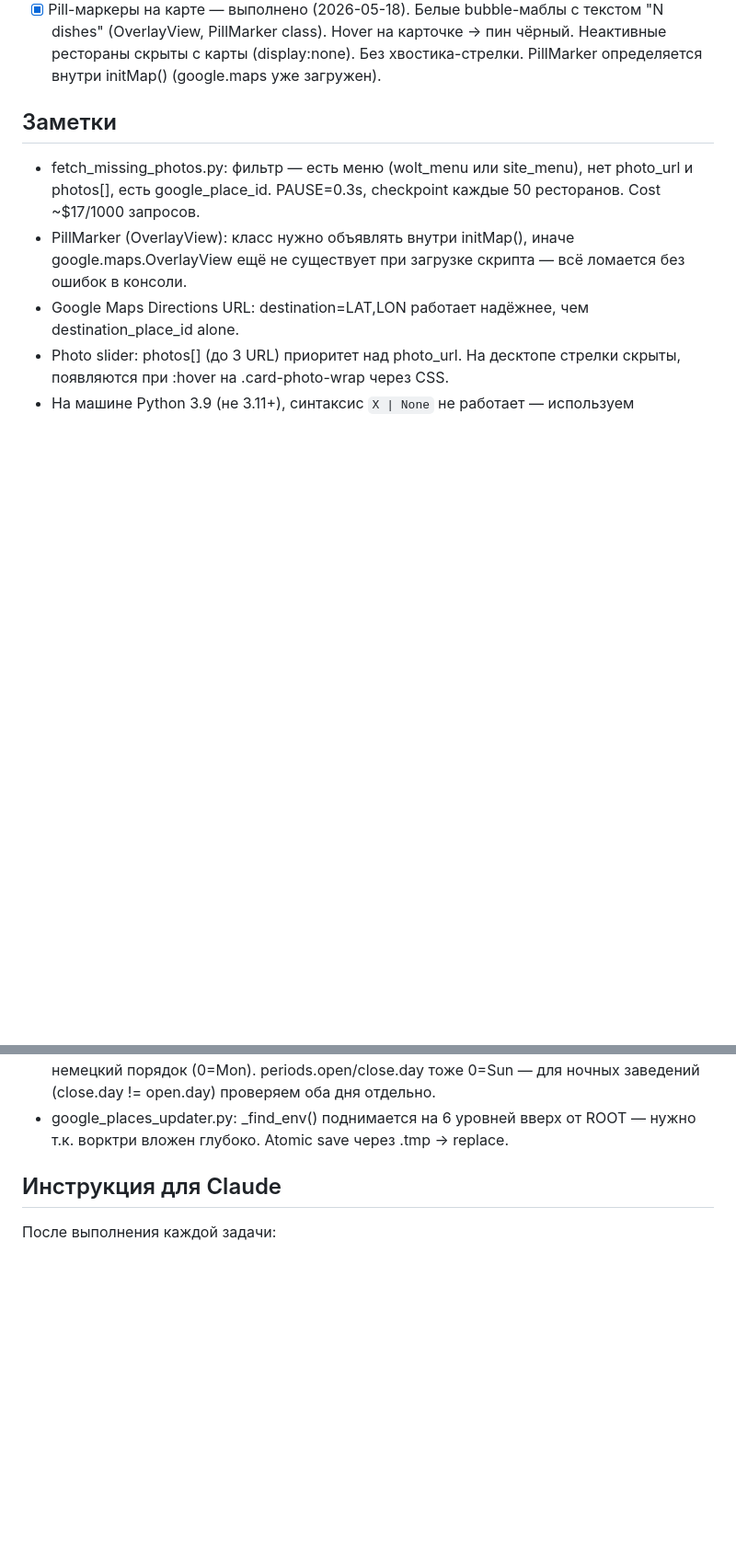
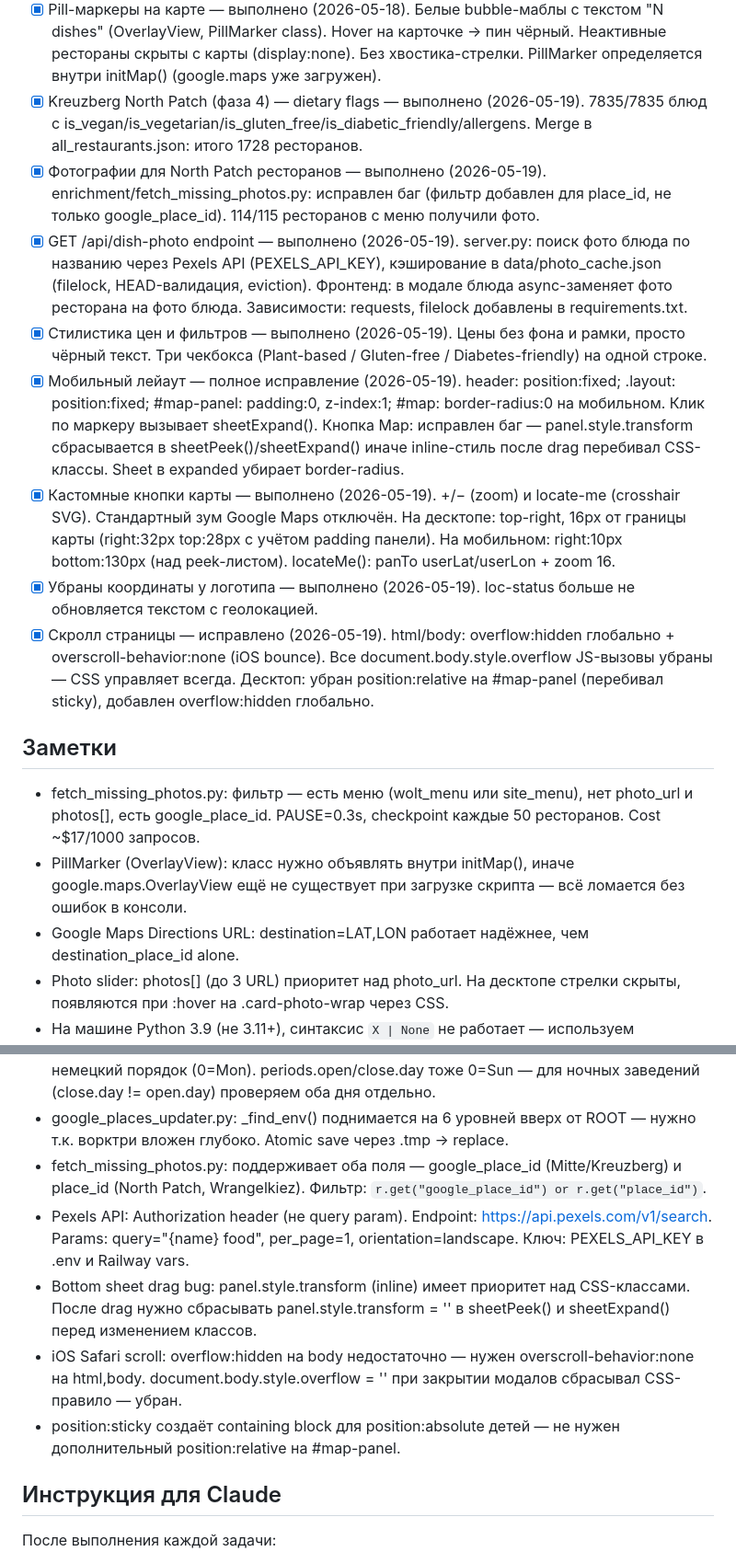
Before and after one commit to gkvasnikov/nutrition-app, a Markdown page: CLAUDE.md, 2 parts joined by grey strips. Shown at 92% size. Drawn GitHub-style; blank space fills up the shorter version.

Commit message:
Update CLAUDE.md with 2026-05-19 session changes
Co-Authored-By: Claude Sonnet 4.6 <noreply@anthropic.com>

```diff
--- a/CLAUDE.md
+++ b/CLAUDE.md
@@ -76,6 +76,14 @@ Python 3.11+, Playwright, requests, fuzzywuzzy (матчинг)
 - [x] Отступы карты 24px — выполнено (2026-05-18). #map-panel: padding 24px сверху, справа, снизу (слева 0). border-radius 14px на #map.
 - [x] Слайдер фото — выполнено (2026-05-18). Стрелки prev/next + dots-индикатор. Фото слева на десктопе (card flex-direction:row, photo-wrap 210px), сверху на мобильном. Стрелки на десктопе показываются только при hover на фото.
 - [x] Pill-маркеры на карте — выполнено (2026-05-18). Белые bubble-маблы с текстом "N dishes" (OverlayView, PillMarker class). Hover на карточке → пин чёрный. Неактивные рестораны скрыты с карты (display:none). Без хвостика-стрелки. PillMarker определяется внутри initMap() (google.maps уже загружен).
+- [x] Kreuzberg North Patch (фаза 4) — dietary flags — выполнено (2026-05-19). 7835/7835 блюд с is_vegan/is_vegetarian/is_gluten_free/is_diabetic_friendly/allergens. Merge в all_restaurants.json: итого 1728 ресторанов.
+- [x] Фотографии для North Patch ресторанов — выполнено (2026-05-19). enrichment/fetch_missing_photos.py: исправлен баг (фильтр добавлен для place_id, не только google_place_id). 114/115 ресторанов с меню получили фото.
+- [x] GET /api/dish-photo endpoint — выполнено (2026-05-19). server.py: поиск фото блюда по названию через Pexels API (PEXELS_API_KEY), кэширование в data/photo_cache.json (filelock, HEAD-валидация, eviction). Фронтенд: в модале блюда async-заменяет фото ресторана на фото блюда. Зависимости: requests, filelock добавлены в requirements.txt.
+- [x] Стилистика цен и фильтров — выполнено (2026-05-19). Цены без фона и рамки, просто чёрный текст. Три чекбокса (Plant-based / Gluten-free / Diabetes-friendly) на одной строке.
+- [x] Мобильный лейаут — полное исправление (2026-05-19). header: position:fixed; .layout: position:fixed; #map-panel: padding:0, z-index:1; #map: border-radius:0 на мобильном. Клик по маркеру вызывает sheetExpand(). Кнопка Map: исправлен баг — panel.style.transform сбрасывается в sheetPeek()/sheetExpand() иначе inline-стиль после drag перебивал CSS-классы. Sheet в expanded убирает border-radius.
+- [x] Кастомные кнопки карты — выполнено (2026-05-19). +/− (zoom) и locate-me (crosshair SVG). Стандартный зум Google Maps отключён. На десктопе: top-right, 16px от границы карты (right:32px top:28px с учётом padding панели). На мобильном: right:10px bottom:130px (над peek-листом). locateMe(): panTo userLat/userLon + zoom 16.
+- [x] Убраны координаты у логотипа — выполнено (2026-05-19). loc-status больше не обновляется текстом с геолокацией.
+- [x] Скролл страницы — исправлено (2026-05-19). html/body: overflow:hidden глобально + overscroll-behavior:none (iOS bounce). Все document.body.style.overflow JS-вызовы убраны — CSS управляет всегда. Десктоп: убран position:relative на #map-panel (перебивал sticky), добавлен overflow:hidden глобально.
 
 ## Заметки
 - fetch_missing_photos.py: фильтр — есть меню (wolt_menu или site_menu), нет photo_url и photos[], есть google_place_id. PAUSE=0.3s, checkpoint каждые 50 ресторанов. Cost ~$17/1000 запросов.
@@ -122,6 +130,11 @@ Python 3.11+, Playwright, requests, fuzzywuzzy (матчинг)
 - Ворктри-workflow: правки идут в worktree, но preview-сервер отдаёт файлы из основного проекта (/Users/george/Claude/Nutrition App/). Перед проверкой: cp worktree/frontend/index.html main/frontend/index.html.
 - getOpenStatus: weekday_text[idx] где idx = (jsDay + 6) % 7 переводит JS-день (0=Sun) в немецкий порядок (0=Mon). periods.open/close.day тоже 0=Sun — для ночных заведений (close.day != open.day) проверяем оба дня отдельно.
 - google_places_updater.py: _find_env() поднимается на 6 уровней вверх от ROOT — нужно т.к. ворктри вложен глубоко. Atomic save через .tmp → replace.
+- fetch_missing_photos.py: поддерживает оба поля — google_place_id (Mitte/Kreuzberg) и place_id (North Patch, Wrangelkiez). Фильтр: `r.get("google_place_id") or r.get("place_id")`.
+- Pexels API: Authorization header (не query param). Endpoint: https://api.pexels.com/v1/search. Params: query="{name} food", per_page=1, orientation=landscape. Ключ: PEXELS_API_KEY в .env и Railway vars.
+- Bottom sheet drag bug: panel.style.transform (inline) имеет приоритет над CSS-классами. После drag нужно сбрасывать panel.style.transform = '' в sheetPeek() и sheetExpand() перед изменением классов.
+- iOS Safari scroll: overflow:hidden на body недостаточно — нужен overscroll-behavior:none на html,body. document.body.style.overflow = '' при закрытии модалов сбрасывал CSS-правило — убран.
+- position:sticky создаёт containing block для position:absolute детей — не нужен дополнительный position:relative на #map-panel.
 
 ## Инструкция для Claude
 После выполнения каждой задачи:
```
